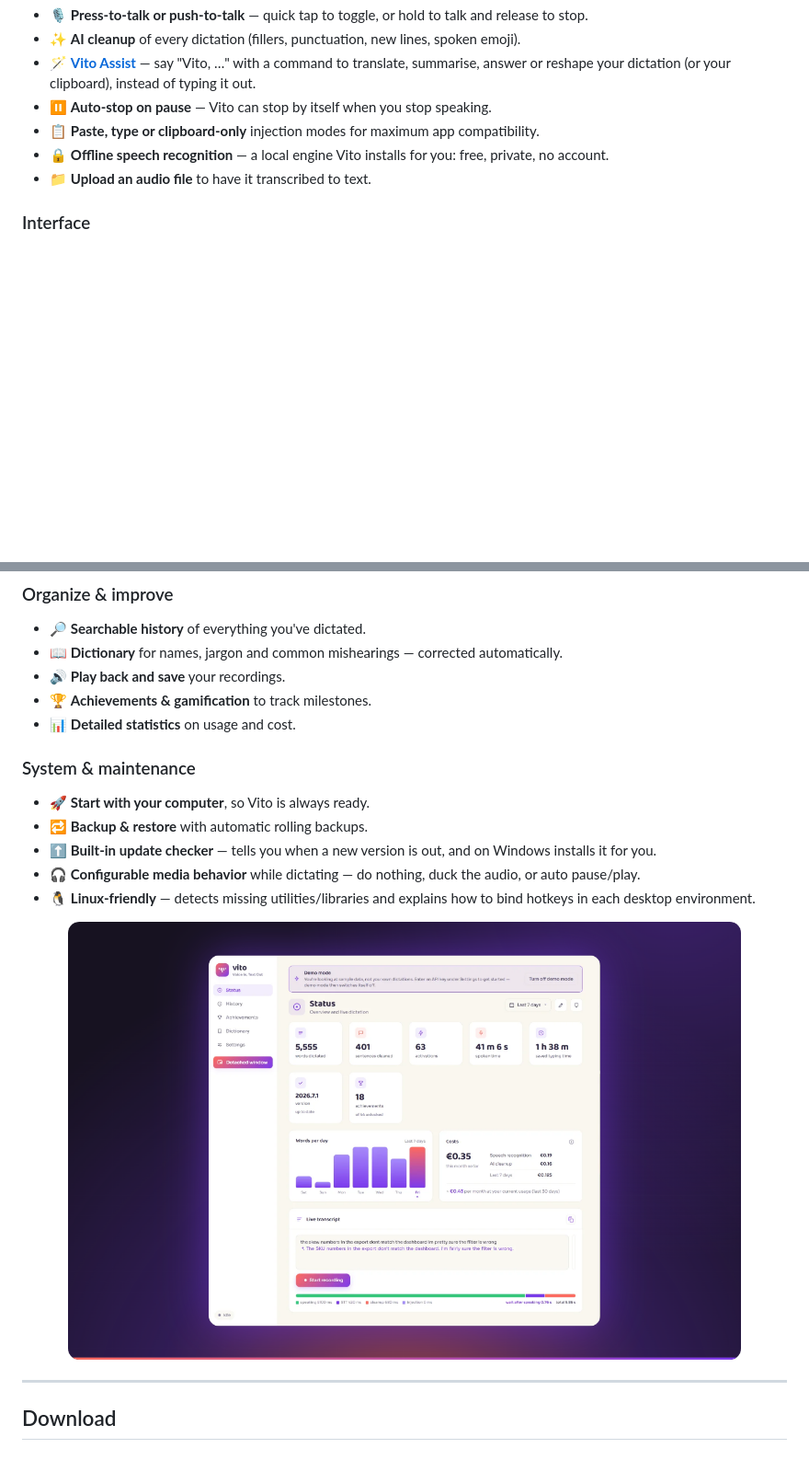
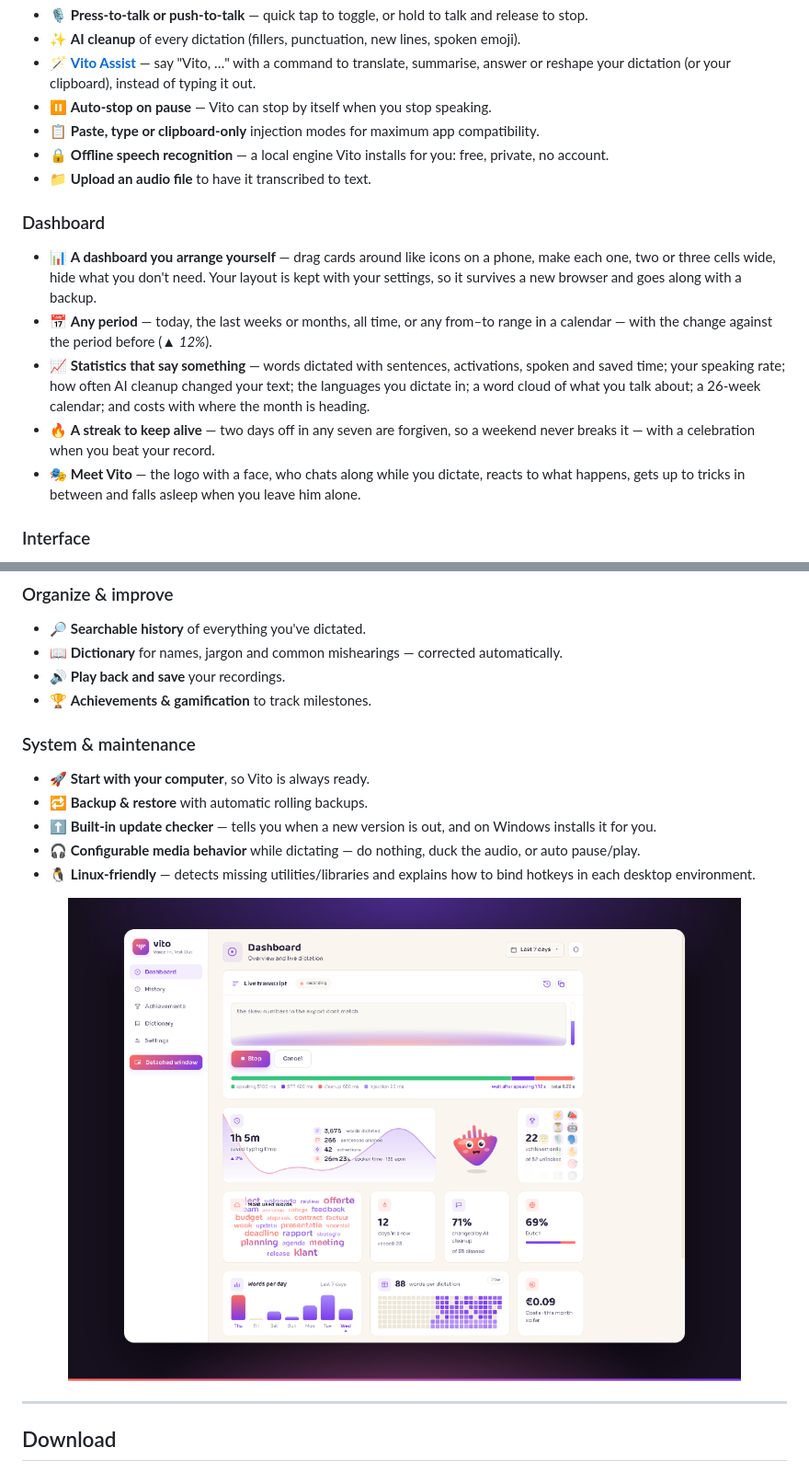
Before and after one commit to vinceecniv/Vito, a Markdown page: README.md, 2 parts joined by grey strips. Shown at 92% size. GitHub-like rendering; pictures changed too: assets/marketing/app-status.png; blank space fills up the shorter version.

Commit message:
README: the dashboard, the streak and Vito (#57)
* readme: the dashboard, the streak and Vito

The features list said only 'detailed statistics'. It now describes the
dashboard you arrange yourself, periods and comparisons, the statistics,
the streak and Vito the mascot; the screenshot's caption names the
dashboard.

Co-Authored-By: Claude Opus 5.5 <noreply@anthropic.com>

* readme: a screenshot of the dashboard

The old one showed the Status page of 2026.7. The new one is the
dashboard in demo mode, in the default layout, with Vito chatting along
to a live dictation.

Co-Authored-By: Claude Opus 5.5 <noreply@anthropic.com>

---------

Co-authored-by: Claude Opus 5.5 <noreply@anthropic.com>

```diff
--- a/README.md
+++ b/README.md
@@ -236,6 +236,13 @@ Vito is **simple to use, but powerful under the hood.**
 - 🔒 **Offline speech recognition** — a local engine Vito installs for you: free, private, no account.
 - 📁 **Upload an audio file** to have it transcribed to text.
 
+### Dashboard
+- 📊 **A dashboard you arrange yourself** — drag cards around like icons on a phone, make each one, two or three cells wide, hide what you don't need. Your layout is kept with your settings, so it survives a new browser and goes along with a backup.
+- 📅 **Any period** — today, the last weeks or months, all time, or any from–to range in a calendar — with the change against the period before (*▲ 12%*).
+- 📈 **Statistics that say something** — words dictated with sentences, activations, spoken and saved time; your speaking rate; how often AI cleanup changed your text; the languages you dictate in; a word cloud of what you talk about; a 26-week calendar; and costs with where the month is heading.
+- 🔥 **A streak to keep alive** — two days off in any seven are forgiven, so a weekend never breaks it — with a celebration when you beat your record.
+- 🎭 **Meet Vito** — the logo with a face, who chats along while you dictate, reacts to what happens, gets up to tricks in between and falls asleep when you leave him alone.
+
 ### Interface
 - 🌗 **Light & dark mode**, switching automatically with your OS preference.
 - 🌍 **UI translated into 60 languages.**
@@ -252,7 +259,6 @@ Vito is **simple to use, but powerful under the hood.**
 - 📖 **Dictionary** for names, jargon and common mishearings — corrected automatically.
 - 🔊 **Play back and save** your recordings.
 - 🏆 **Achievements & gamification** to track milestones.
-- 📊 **Detailed statistics** on usage and cost.
 
 ### System & maintenance
 - 🚀 **Start with your computer**, so Vito is always ready.
```
Also changed, not shown: other parts of README.md (+1 -1 lines).
